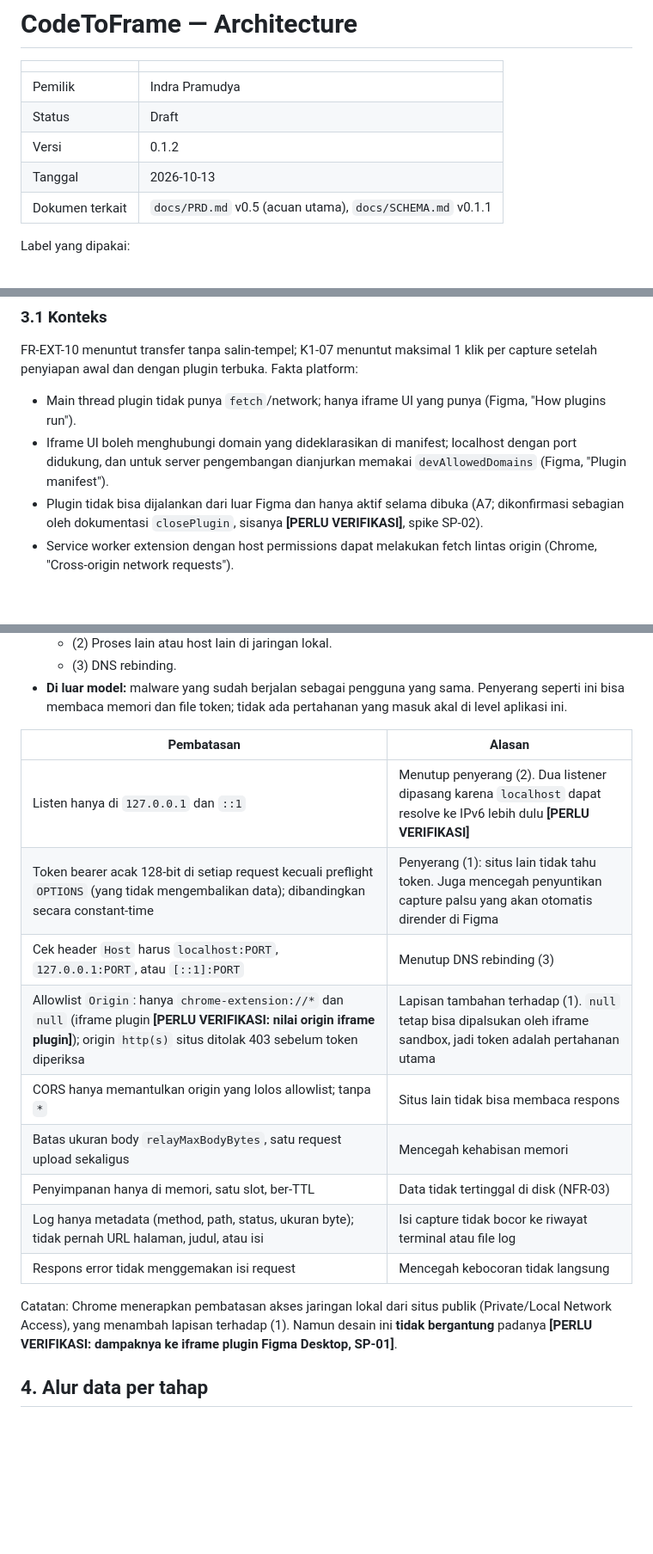
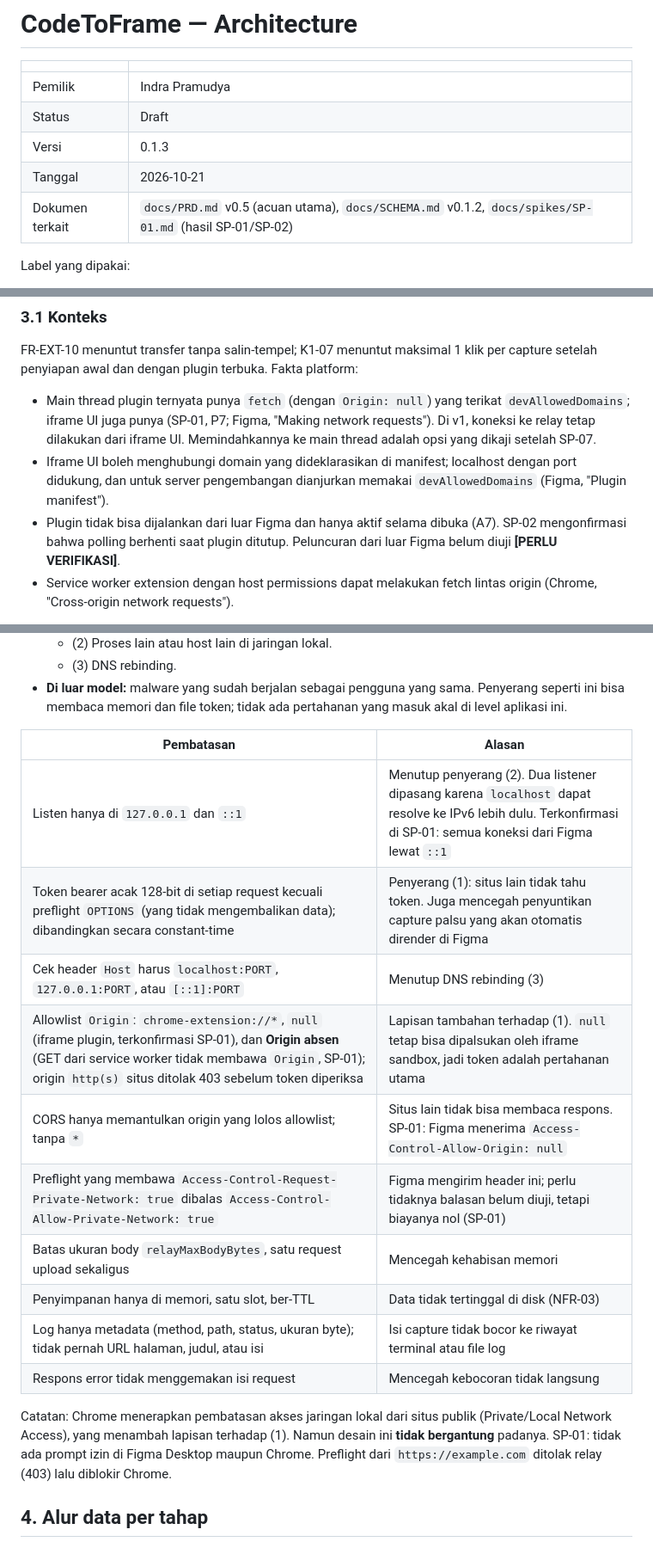
Before and after one commit to aindragt/CodeToFrame, a Markdown page: docs/ARCHITECTURE.md, 3 parts joined by grey strips. Shown at 86% size. Drawn GitHub-style; blank space fills up the shorter version.

```diff
--- a/docs/ARCHITECTURE.md
+++ b/docs/ARCHITECTURE.md
@@ -4,9 +4,9 @@
 |---|---|
 | Pemilik | Indra Pramudya |
 | Status | Draft |
-| Versi | 0.1.2 |
-| Tanggal | 2026-10-13 |
-| Dokumen terkait | `docs/PRD.md` v0.5 (acuan utama), `docs/SCHEMA.md` v0.1.1 |
+| Versi | 0.1.3 |
+| Tanggal | 2026-10-21 |
+| Dokumen terkait | `docs/PRD.md` v0.5 (acuan utama), `docs/SCHEMA.md` v0.1.2, `docs/spikes/SP-01.md` (hasil SP-01/SP-02) |
 
 Label yang dipakai:
 - **[PERLU VERIFIKASI]**: fakta platform (Chrome/Figma) yang belum terkonfirmasi dari dokumentasi resmi. Setiap label punya spike di bagian 11.
@@ -85,9 +85,9 @@ Pelajaran versi lama yang dikunci di batas ini:
 ### 3.1 Konteks
 
 FR-EXT-10 menuntut transfer tanpa salin-tempel; K1-07 menuntut maksimal 1 klik per capture setelah penyiapan awal dan dengan plugin terbuka. Fakta platform:
-- Main thread plugin tidak punya `fetch`/network; hanya iframe UI yang punya (Figma, "How plugins run").
+- Main thread plugin ternyata punya `fetch` (dengan `Origin: null`) yang terikat `devAllowedDomains`; iframe UI juga punya (SP-01, P7; Figma, "Making network requests"). Di v1, koneksi ke relay tetap dilakukan dari iframe UI. Memindahkannya ke main thread adalah opsi yang dikaji setelah SP-07.
 - Iframe UI boleh menghubungi domain yang dideklarasikan di manifest; localhost dengan port didukung, dan untuk server pengembangan dianjurkan memakai `devAllowedDomains` (Figma, "Plugin manifest").
-- Plugin tidak bisa dijalankan dari luar Figma dan hanya aktif selama dibuka (A7; dikonfirmasi sebagian oleh dokumentasi `closePlugin`, sisanya **[PERLU VERIFIKASI]**, spike SP-02).
+- Plugin tidak bisa dijalankan dari luar Figma dan hanya aktif selama dibuka (A7). SP-02 mengonfirmasi bahwa polling berhenti saat plugin ditutup. Peluncuran dari luar Figma belum diuji **[PERLU VERIFIKASI]**.
 - Service worker extension dengan host permissions dapat melakukan fetch lintas origin (Chrome, "Cross-origin network requests").
 
 Jadi harus ada titik temu yang bisa dijangkau extension **dan** iframe plugin. Plugin tidak bisa menjadi server, sehingga plugin harus menarik (pull) data.
@@ -228,17 +229,18 @@ Jalur cadangan:
 
 | Pembatasan | Alasan |
 |---|---|
-| Listen hanya di `127.0.0.1` dan `::1` | Menutup penyerang (2). Dua listener dipasang karena `localhost` dapat resolve ke IPv6 lebih dulu **[PERLU VERIFIKASI]** |
+| Listen hanya di `127.0.0.1` dan `::1` | Menutup penyerang (2). Dua listener dipasang karena `localhost` dapat resolve ke IPv6 lebih dulu. Terkonfirmasi di SP-01: semua koneksi dari Figma lewat `::1` |
 | Token bearer acak 128-bit di setiap request kecuali preflight `OPTIONS` (yang tidak mengembalikan data); dibandingkan secara constant-time | Penyerang (1): situs lain tidak tahu token. Juga mencegah penyuntikan capture palsu yang akan otomatis dirender di Figma |
 | Cek header `Host` harus `localhost:PORT`, `127.0.0.1:PORT`, atau `[::1]:PORT` | Menutup DNS rebinding (3) |
-| Allowlist `Origin`: hanya `chrome-extension://*` dan `null` (iframe plugin **[PERLU VERIFIKASI: nilai origin iframe plugin]**); origin `http(s)` situs ditolak 403 sebelum token diperiksa | Lapisan tambahan terhadap (1). `null` tetap bisa dipalsukan oleh iframe sandbox, jadi token adalah pertahanan utama |
-| CORS hanya memantulkan origin yang lolos allowlist; tanpa `*` | Situs lain tidak bisa membaca respons |
+| Allowlist `Origin`: `chrome-extension://*`, `null` (iframe plugin, terkonfirmasi SP-01), dan **Origin absen** (GET dari service worker tidak membawa `Origin`, SP-01); origin `http(s)` situs ditolak 403 sebelum token diperiksa | Lapisan tambahan terhadap (1). `null` tetap bisa dipalsukan oleh iframe sandbox, jadi token adalah pertahanan utama |
+| CORS hanya memantulkan origin yang lolos allowlist; tanpa `*` | Situs lain tidak bisa membaca respons. SP-01: Figma menerima `Access-Control-Allow-Origin: null` |
+| Preflight yang membawa `Access-Control-Request-Private-Network: true` dibalas `Access-Control-Allow-Private-Network: true` | Figma mengirim header ini; perlu tidaknya balasan belum diuji, tetapi biayanya nol (SP-01) |
 | Batas ukuran body `relayMaxBodyBytes`, satu request upload sekaligus | Mencegah kehabisan memori |
 | Penyimpanan hanya di memori, satu slot, ber-TTL | Data tidak tertinggal di disk (NFR-03) |
 | Log hanya metadata (method, path, status, ukuran byte); tidak pernah URL halaman, judul, atau isi | Isi capture tidak bocor ke riwayat terminal atau file log |
 | Respons error tidak menggemakan isi request | Mencegah kebocoran tidak langsung |
 
-Catatan: Chrome menerapkan pembatasan akses jaringan lokal dari situs publik (Private/Local Network Access), yang menambah lapisan terhadap (1). Namun desain ini **tidak bergantung** padanya **[PERLU VERIFIKASI: dampaknya ke iframe plugin Figma Desktop, SP-01]**.
+Catatan: Chrome menerapkan pembatasan akses jaringan lokal dari situs publik (Private/Local Network Access), yang menambah lapisan terhadap (1). Namun desain ini **tidak bergantung** padanya. SP-01: tidak ada prompt izin di Figma Desktop maupun Chrome. Preflight dari `https://example.com` ditolak relay (403) lalu diblokir Chrome.
 
 ## 4. Alur data per tahap
 
```
Also changed, not shown: other parts of docs/ARCHITECTURE.md (+13 -10 lines), docs/SCHEMA.md (+12 -4 lines), docs/spikes/SP-01.md (added, +177 -0 lines).
